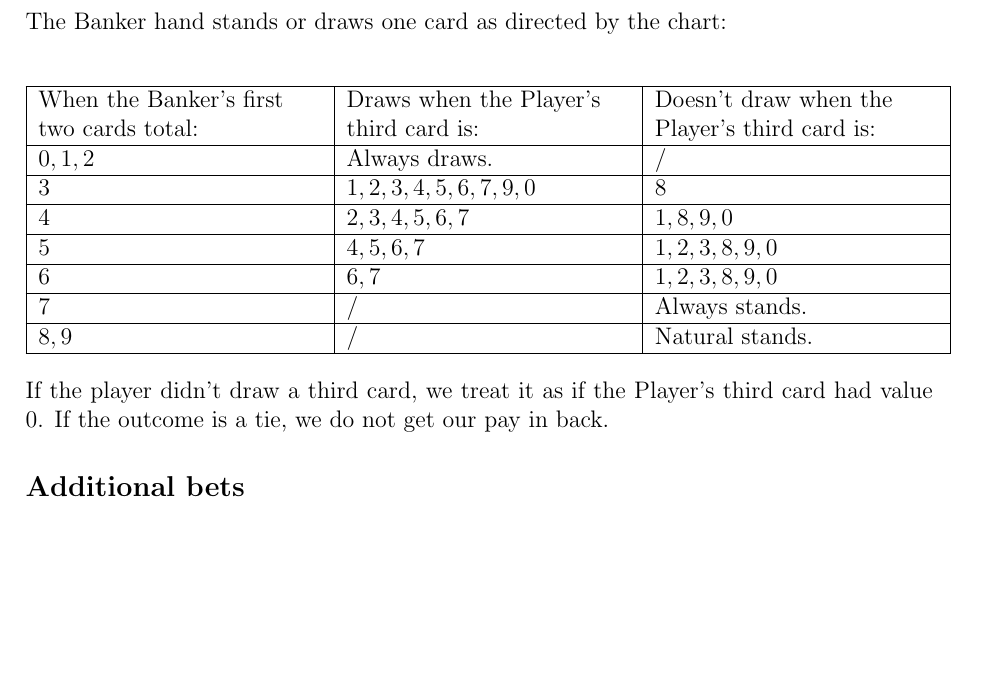
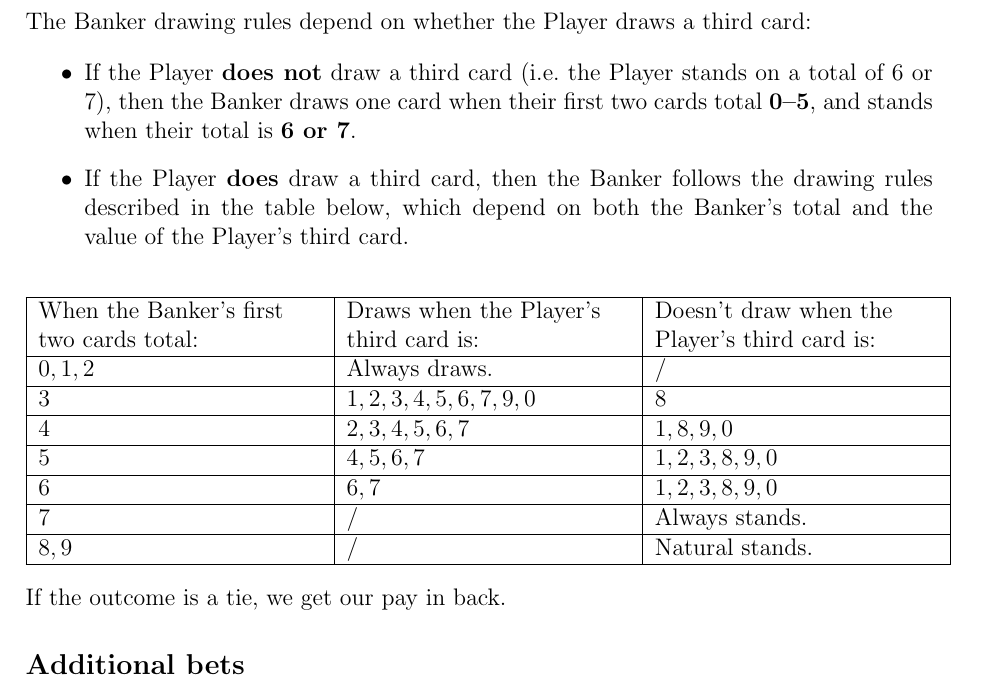
Before and after one commit to anamarijapotokar/Baccarat, a LaTeX document (rules.tex): part of page 2 of 2, cut at the place of the change, the shorter picture padded with empty space. Compiled offline with pdfLaTeX.

Commit message:
tweaked the rules

```diff
--- a/rules.tex
+++ b/rules.tex
@@ -50,8 +50,12 @@ Both hands are given $2$ hands to start with, and the card values are then added
 \end{itemize}
 
 \newpage
-\noindent The Banker hand stands or draws one card as directed by the chart:
+\noindent The Banker drawing rules depend on whether the Player draws a third card:
 
+\begin{itemize}
+    \item If the Player \textbf{does not} draw a third card (i.e.\ the Player stands on a total of 6 or 7), then the Banker draws one card when their first two cards total \textbf{0--5}, and stands when their total is \textbf{6 or 7}.
+    \item If the Player \textbf{does} draw a third card, then the Banker follows the drawing rules described in the table below, which depend on both the Banker's total and the value of the Player's third card.
+\end{itemize}
 \begin{center}
 \begin{tabular}{|>{\raggedright\arraybackslash}p{5cm}|
                 >{\raggedright\arraybackslash}p{5cm}|
@@ -68,7 +72,7 @@ $8, 9$ & / & Natural stands. \\ \hline
 \end{tabular}
 \end{center}
 
-\noindent If the player didn't draw a third card, we treat it as if the Player's third card had value $0$. If the outcome is a tie, we do not get our pay in back.
+\noindent If the outcome is a tie, we get our pay in back.
 
 \subsection*{Additional bets}
 There is an additional bet called \textit{Pairs}, where you are betting yhat the first two cards on either the Banker's or the Player's hands are a pair.
```
Also changed, not shown: rules.pdf, 3 other files.
